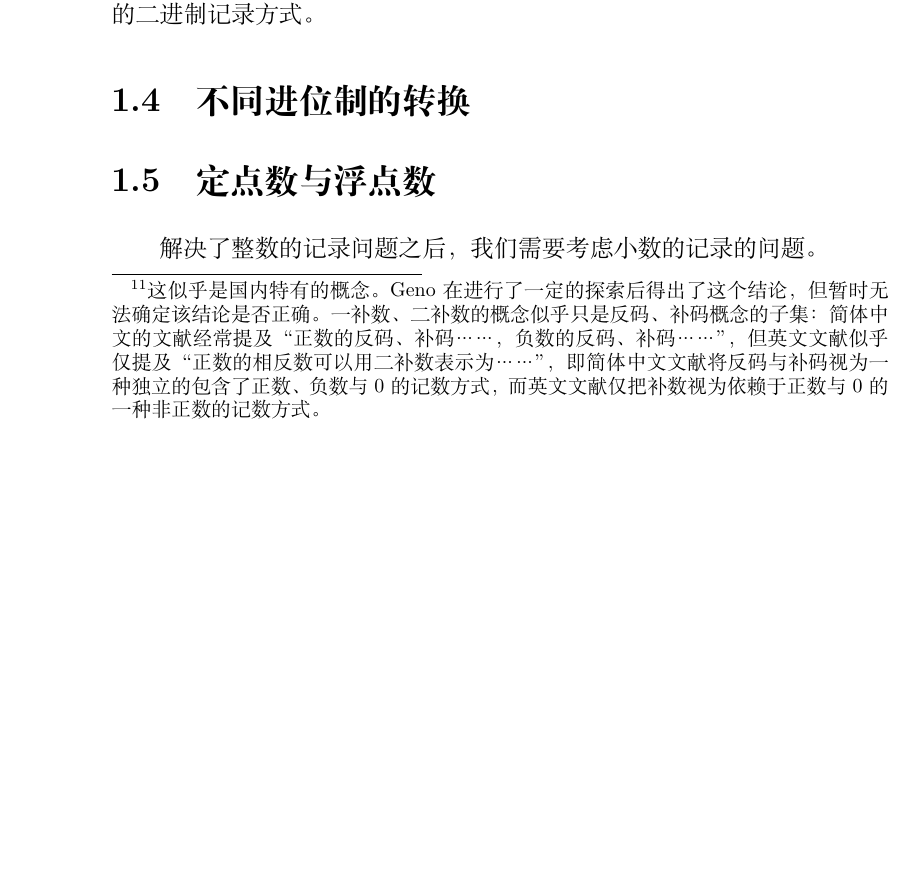
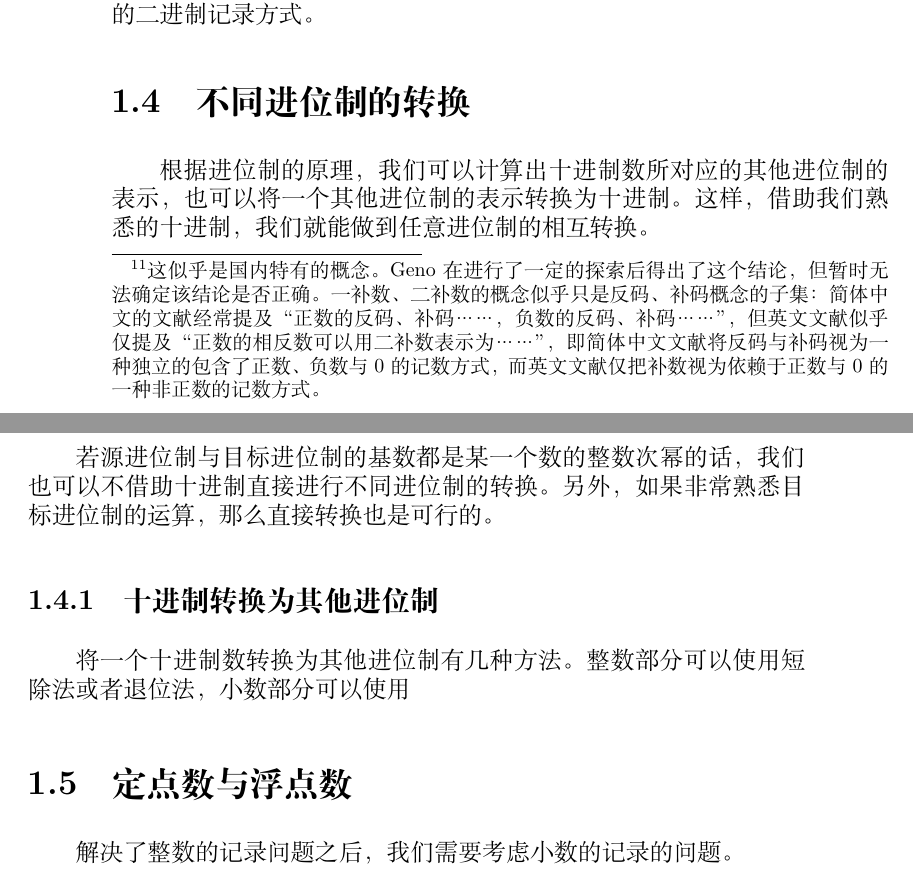
Before and after one commit to Geno1024/CST-Live-Guide, a LaTeX book (CST-Live-Guide.tex, which reads NumberSystemBasics/PositionalNotationConversion.tex): part of page 18 of 30 before the commit and two parts of pages 18 and 19 of 30 after it, the two joined at a grey line, cut so that both start at the same text, the shorter picture padded with empty space. Compiled offline with XeLaTeX.

Commit message:
[Update] rewriting NSB/PNC.

```diff
--- a/NumberSystemBasics/PositionalNotationConversion.tex
+++ b/NumberSystemBasics/PositionalNotationConversion.tex
@@ -1 +1,7 @@
 \section{不同进位制的转换}\label{sec:NumberSystemBasics/PositionalNotationConversion}
+    根据进位制的原理，我们可以计算出十进制数所对应的其他进位制的表示，也可以将一个其他进位制的表示转换为十进制。这样，借助我们熟悉的十进制，我们就能做到任意进位制的相互转换。
+
+    若源进位制与目标进位制的基数都是某一个数的整数次幂的话，我们也可以不借助十进制直接进行不同进位制的转换。另外，如果非常熟悉目标进位制的运算，那么直接转换也是可行的。
+
+    \subsection{十进制转换为其他进位制}\label{subsec:NumberSystemBasics/PositionalNotationConversion/FromDecimal}
+        将一个十进制数转换为其他进位制有几种方法。整数部分可以使用短除法或者退位法，小数部分可以使用
```
